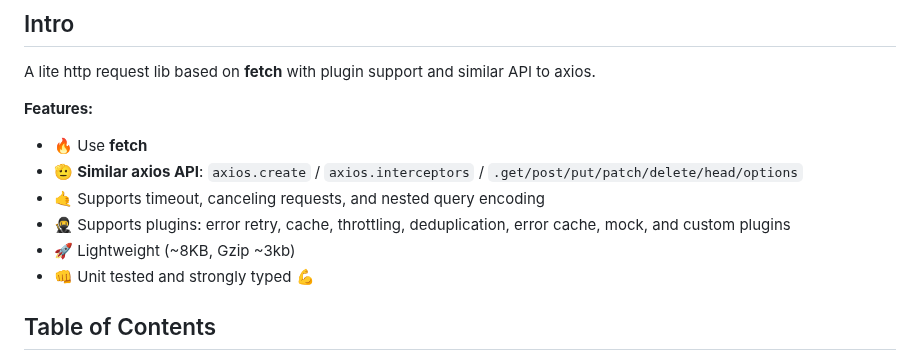
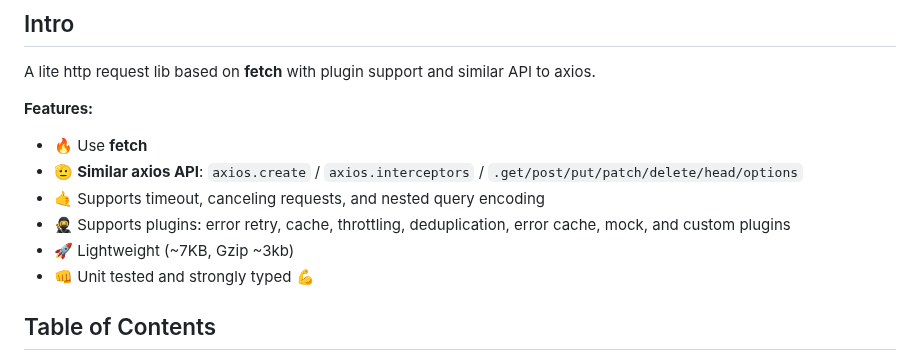
Before and after one commit to suhaotian/xior, a Markdown page: README.md, the part around the change. GitHub-like rendering.

Commit message:
Improve README

```diff
--- a/README.md
+++ b/README.md
@@ -14,7 +14,7 @@ A lite http request lib based on **fetch** with plugin support and similar API t
 - 🫡 **Similar axios API**: `axios.create` / `axios.interceptors` / `.get/post/put/patch/delete/head/options`
 - 🤙 Supports timeout, canceling requests, and nested query encoding
 - 🥷 Supports plugins: error retry, cache, throttling, deduplication, error cache, mock, and custom plugins
-- 🚀 Lightweight (~8KB, Gzip ~3kb)
+- 🚀 Lightweight (~7KB, Gzip ~3kb)
 - 👊 Unit tested and strongly typed 💪
 
 ## Table of Contents
```
